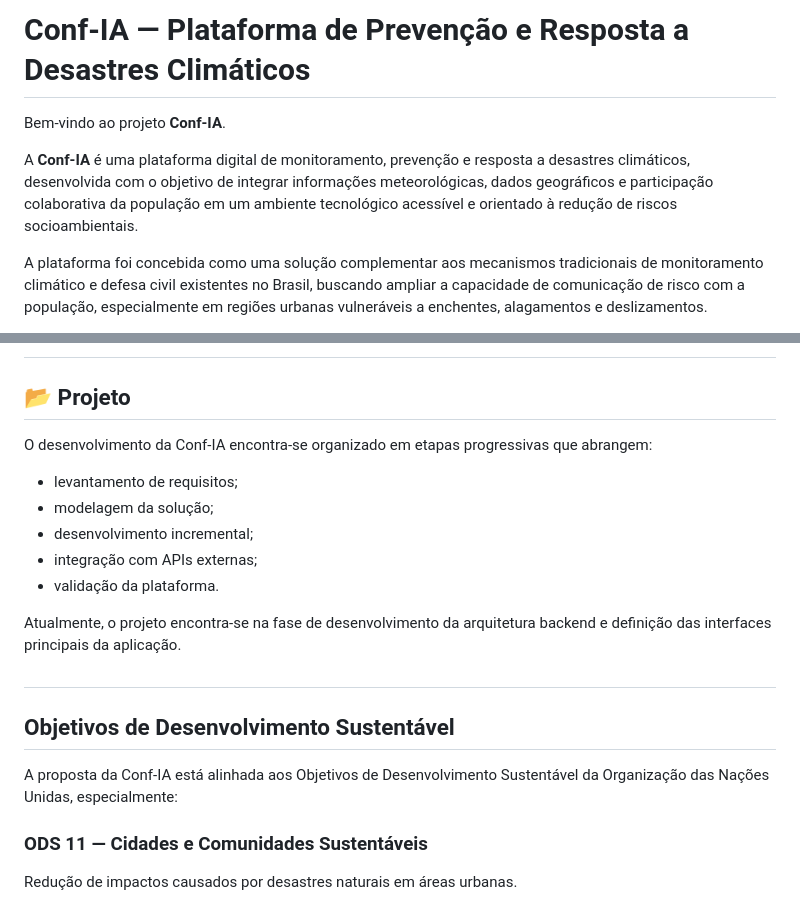
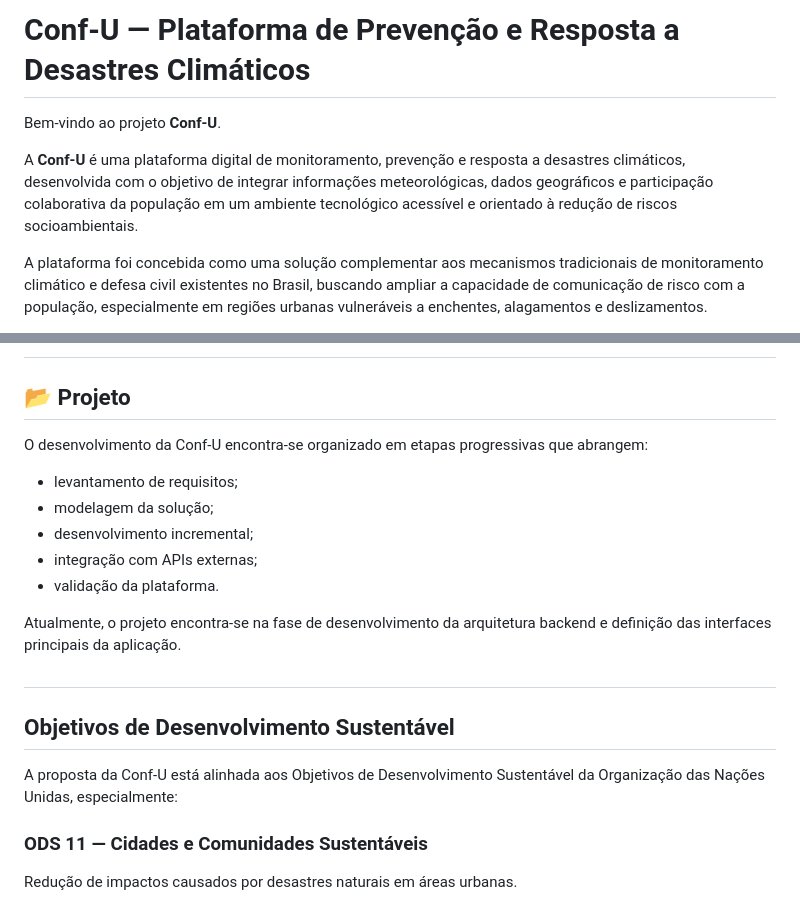
Before and after one commit to DaniloSsoares/Conf-IA-, a Markdown page: README.md, 2 parts joined by grey strips. GitHub-like rendering.

```diff
--- a/README.md
+++ b/README.md
@@ -1,8 +1,8 @@
-# Conf-IA — Plataforma de Prevenção e Resposta a Desastres Climáticos
+# Conf-U — Plataforma de Prevenção e Resposta a Desastres Climáticos
 
-Bem-vindo ao projeto **Conf-IA**.
+Bem-vindo ao projeto **Conf-U**.
 
-A **Conf-IA** é uma plataforma digital de monitoramento, prevenção e resposta a desastres climáticos, desenvolvida com o objetivo de integrar informações meteorológicas, dados geográficos e participação colaborativa da população em um ambiente tecnológico acessível e orientado à redução de riscos socioambientais.
+A **Conf-U** é uma plataforma digital de monitoramento, prevenção e resposta a desastres climáticos, desenvolvida com o objetivo de integrar informações meteorológicas, dados geográficos e participação colaborativa da população em um ambiente tecnológico acessível e orientado à redução de riscos socioambientais.
 
 A plataforma foi concebida como uma solução complementar aos mecanismos tradicionais de monitoramento climático e defesa civil existentes no Brasil, buscando ampliar a capacidade de comunicação de risco com a população, especialmente em regiões urbanas vulneráveis a enchentes, alagamentos e deslizamentos.
 
@@ -98,7 +98,7 @@ A aplicação mobile da plataforma é desenvolvida utilizando tecnologias modern
 
 ## 📂 Projeto
 
-O desenvolvimento da Conf-IA encontra-se organizado em etapas progressivas que abrangem:
+O desenvolvimento da Conf-U encontra-se organizado em etapas progressivas que abrangem:
 
 - levantamento de requisitos;
 - modelagem da solução;
@@ -113,7 +113,7 @@ Atualmente, o projeto encontra-se na fase de desenvolvimento da arquitetura back
 
 ## Objetivos de Desenvolvimento Sustentável
 
-A proposta da Conf-IA está alinhada aos Objetivos de Desenvolvimento Sustentável da Organização das Nações Unidas, especialmente:
+A proposta da Conf-U está alinhada aos Objetivos de Desenvolvimento Sustentável da Organização das Nações Unidas, especialmente:
 
 ### ODS 11 — Cidades e Comunidades Sustentáveis
 
```
